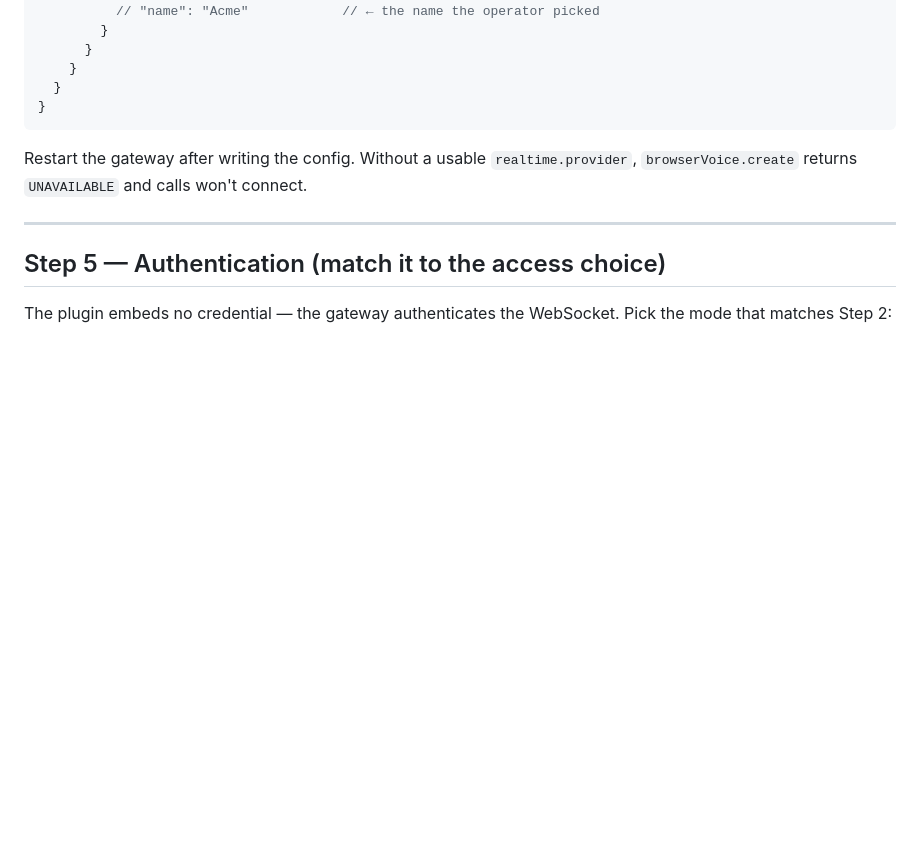
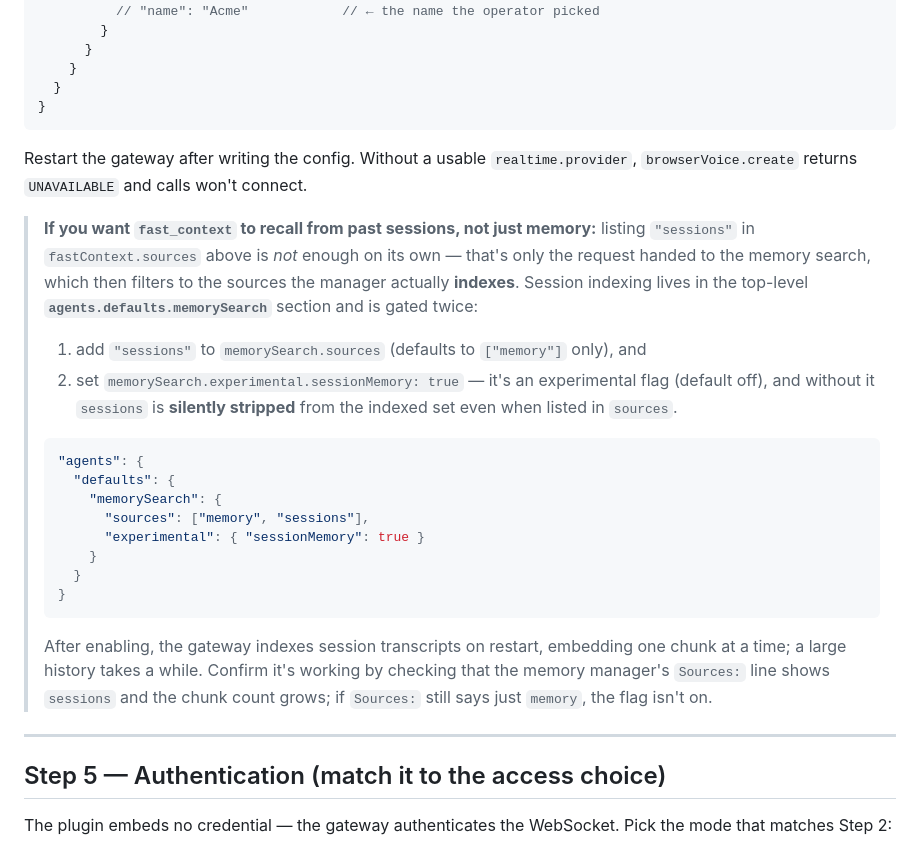
Before and after one commit to sureclaw-ai/sureclaw-voice, a Markdown page: INSTALLATION.md, the part around the change. Rendered like a GitHub page; blank space fills up the shorter version.

````diff
--- a/INSTALLATION.md
+++ b/INSTALLATION.md
@@ -186,6 +186,34 @@ in). Don't make the operator decide on any of the rest; just set it.
 Restart the gateway after writing the config. Without a usable `realtime.provider`,
 `browserVoice.create` returns `UNAVAILABLE` and calls won't connect.
 
+> **If you want `fast_context` to recall from past sessions, not just memory:**
+> listing `"sessions"` in `fastContext.sources` above is *not* enough on its own
+> — that's only the request handed to the memory search, which then filters to
+> the sources the manager actually **indexes**. Session indexing lives in the
+> top-level **`agents.defaults.memorySearch`** section and is gated twice:
+>
+> 1. add `"sessions"` to `memorySearch.sources` (defaults to `["memory"]` only),
+>    and
+> 2. set `memorySearch.experimental.sessionMemory: true` — it's an experimental
+>    flag (default off), and without it `sessions` is **silently stripped** from
+>    the indexed set even when listed in `sources`.
+>
+> ```jsonc
+> "agents": {
+>   "defaults": {
+>     "memorySearch": {
+>       "sources": ["memory", "sessions"],
+>       "experimental": { "sessionMemory": true }
+>     }
+>   }
+> }
+> ```
+>
+> After enabling, the gateway indexes session transcripts on restart, embedding
+> one chunk at a time; a large history takes a while. Confirm it's working by
+> checking that the memory manager's `Sources:` line shows `sessions` and the
+> chunk count grows; if `Sources:` still says just `memory`, the flag isn't on.
+
 ---
 
 ## Step 5 — Authentication (match it to the access choice)
````
Also changed, not shown: README.md (+30 -0 lines).
